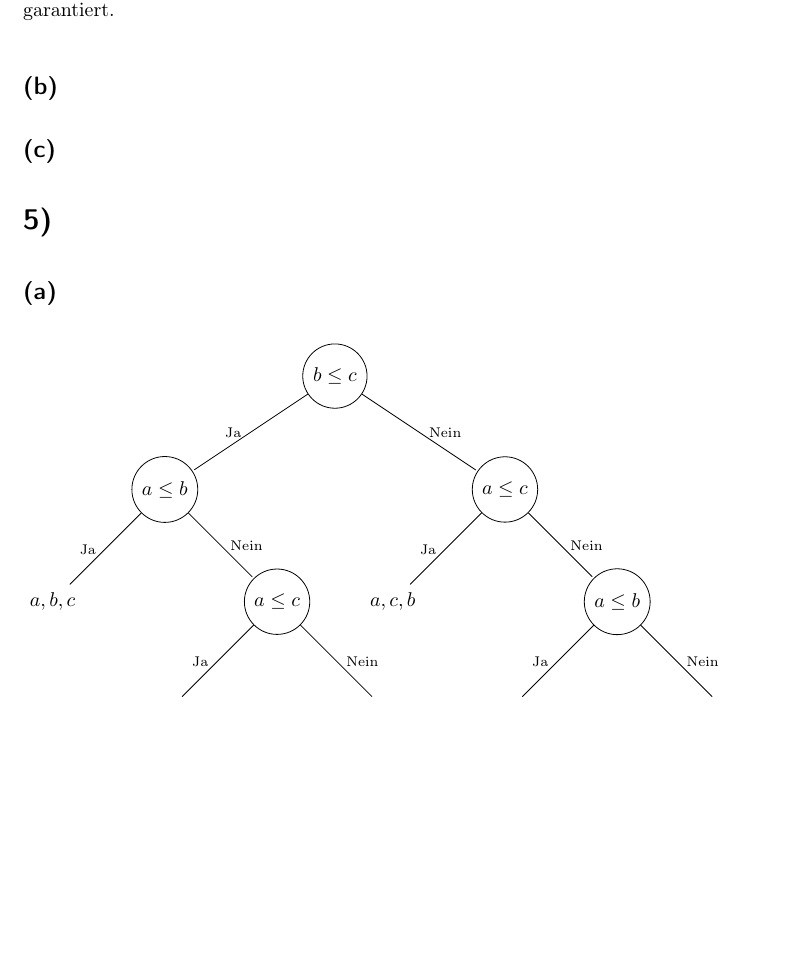
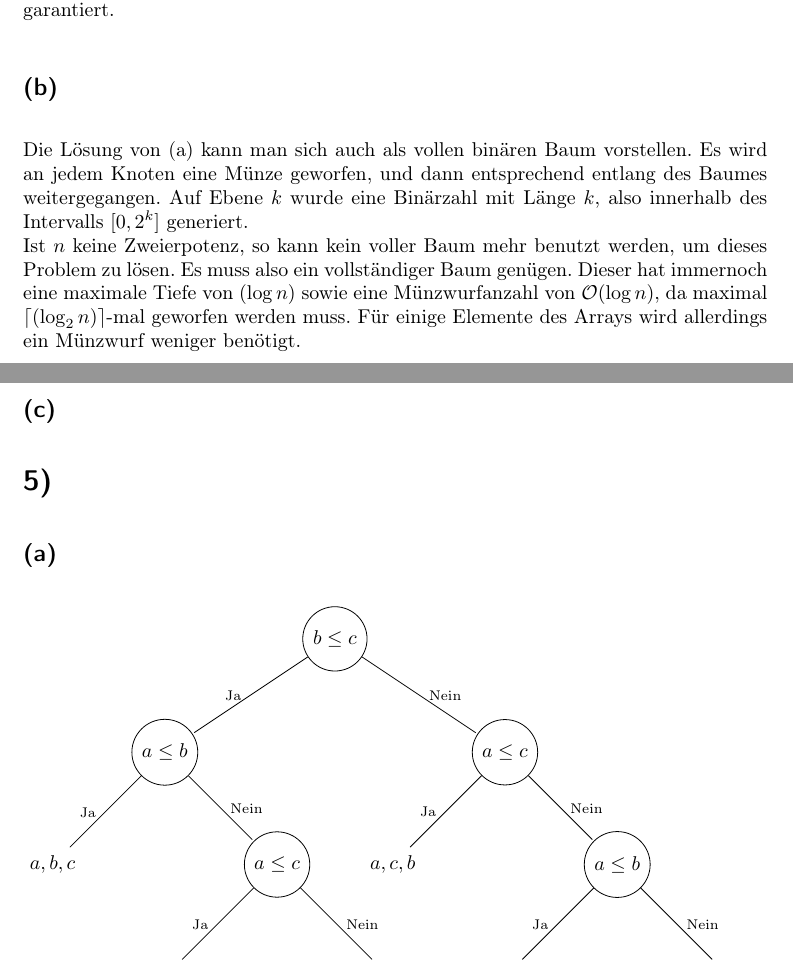
Before and after one commit to 2martens/uni, a LaTeX document (ad/AD-Gruppe_8_Koehler_Krabbe_Martens_Blatt3.tex): part of page 4 of 5 before the commit and two parts of pages 4 and 5 of 5 after it, the two joined at a grey line, cut so that both start at the same text, the shorter picture padded with empty space. Compiled offline with pdfLaTeX.

Commit message:
Aufgabe 4b bearbeitet

```diff
--- a/ad/AD-Gruppe_8_Koehler_Krabbe_Martens_Blatt3.tex
+++ b/ad/AD-Gruppe_8_Koehler_Krabbe_Martens_Blatt3.tex
@@ -107,6 +107,8 @@ Jim Martens (6420323)}
 		\]
 		Da $\log 2$ eine Konstante ist, ist sie bei der Betrachtung der asymptotischen Laufzeit irrelevant. Damit ist nun auch gezeigt, dass die Anzahl nötiger Wünzwürfe $\mathcal{O}(\log n)$ garantiert.
 	\subsection{} %b
+		Die Lösung von (a) kann man sich auch als vollen binären Baum vorstellen. Es wird an jedem Knoten eine Münze geworfen, und dann entsprechend entlang des Baumes weitergegangen. Auf Ebene $k$ wurde eine Binärzahl mit Länge $k$, also innerhalb des Intervalls $[0, 2^k]$ generiert. \\
+        Ist $n$ keine Zweierpotenz, so kann kein voller Baum mehr benutzt werden, um dieses Problem zu lösen. Es muss also ein vollständiger Baum genügen. Dieser hat immernoch eine maximale Tiefe von $(\log n)$ sowie eine Münzwurfanzahl von $\mathcal{O}(\log n)$, da maximal $\lceil (\log_2 n) \rceil$-mal geworfen werden muss. Für einige Elemente des Arrays wird allerdings ein Münzwurf weniger benötigt.
 	\subsection{} %c
 \section{} %5
 	\subsection{} %a
```
